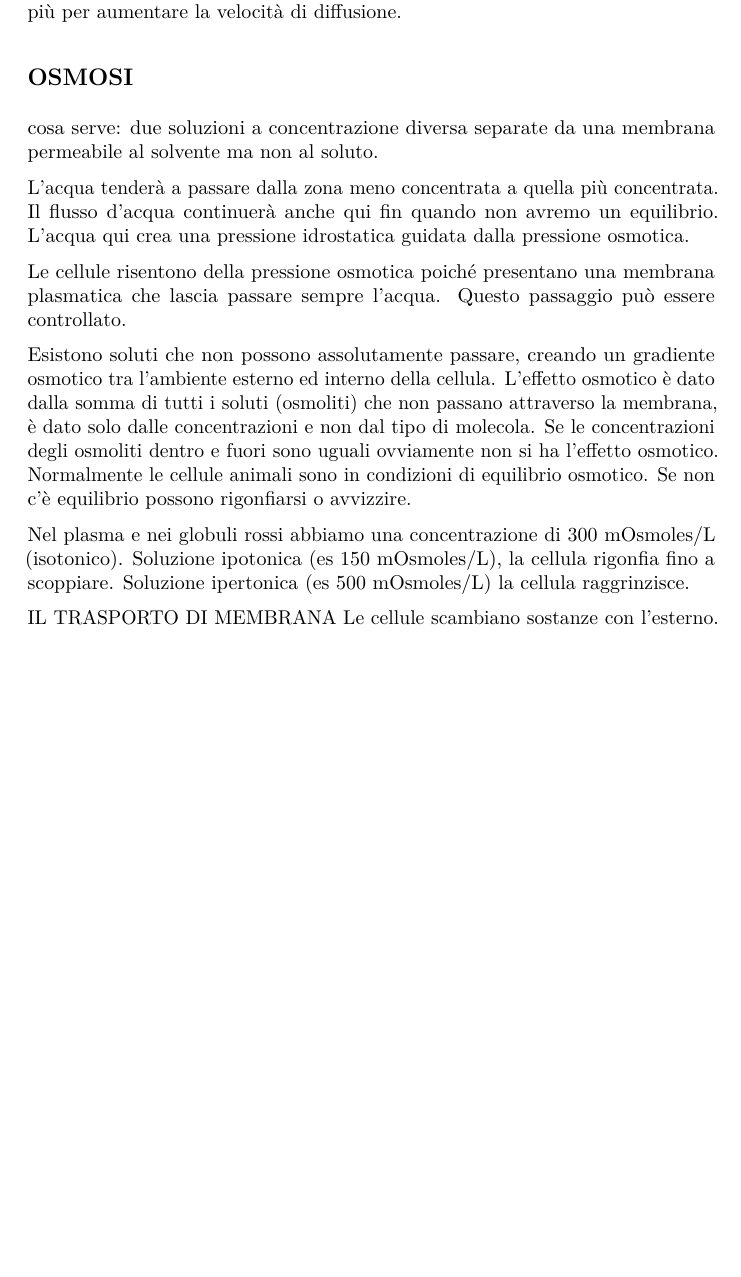
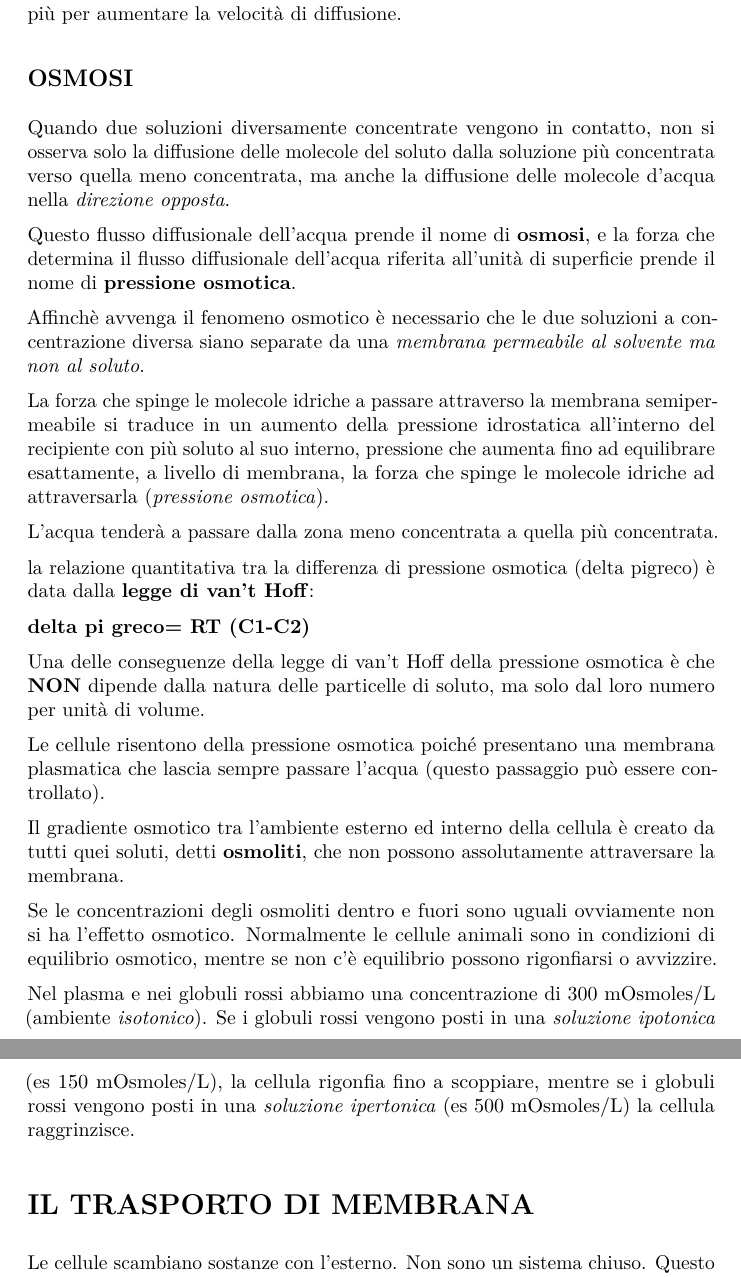
Before and after one commit to simonadebilio/fisiologia, a LaTeX document (201510/fisge.tex): part of page 9 of 14 before the commit and two parts of pages 9 and 10 of 14 after it, the two joined at a grey line, cut so that both start at the same text, the shorter picture padded with empty space. Compiled offline with pdfLaTeX.

Commit message:
End lesson 08/10/2015

```diff
--- a/201510/fisge.tex
+++ b/201510/fisge.tex
@@ -519,30 +519,55 @@ la velocità di diffusione.
 
 \subsection{OSMOSI}\label{osmosi}
 
-cosa serve: due soluzioni a concentrazione diversa separate da una
-membrana permeabile al solvente ma non al soluto.
+Quando due soluzioni diversamente concentrate vengono in contatto, non
+si osserva solo la diffusione delle molecole del soluto dalla soluzione
+più concentrata verso quella meno concentrata, ma anche la diffusione
+delle molecole d'acqua nella \emph{direzione opposta}.
+
+Questo flusso diffusionale dell'acqua prende il nome di \textbf{osmosi},
+e la forza che determina il flusso diffusionale dell'acqua riferita
+all'unità di superficie prende il nome di \textbf{pressione osmotica}.
+
+Affinchè avvenga il fenomeno osmotico è necessario che le due soluzioni
+a concentrazione diversa siano separate da una \emph{membrana permeabile
+al solvente ma non al soluto}.
+
+La forza che spinge le molecole idriche a passare attraverso la membrana
+semipermeabile si traduce in un aumento della pressione idrostatica
+all'interno del recipiente con più soluto al suo interno, pressione che
+aumenta fino ad equilibrare esattamente, a livello di membrana, la forza
+che spinge le molecole idriche ad attraversarla (\emph{pressione
+osmotica}).
 
 L'acqua tenderà a passare dalla zona meno concentrata a quella più
-concentrata. Il flusso d'acqua continuerà anche qui fin quando non
-avremo un equilibrio. L'acqua qui crea una pressione idrostatica guidata
-dalla pressione osmotica.
+concentrata.
+
+la relazione quantitativa tra la differenza di pressione osmotica (delta
+pigreco) è data dalla \textbf{legge di van't Hoff}:
+
+\textbf{delta pi greco= RT (C1-C2)}
+
+Una delle conseguenze della legge di van't Hoff della pressione osmotica
+è che \textbf{NON} dipende dalla natura delle particelle di soluto, ma
+solo dal loro numero per unità di volume.
 
 Le cellule risentono della pressione osmotica poiché presentano una
-membrana plasmatica che lascia passare sempre l'acqua. Questo passaggio
-può essere controllato.
+membrana plasmatica che lascia sempre passare l'acqua (questo passaggio
+può essere controllato).
 
-Esistono soluti che non possono assolutamente passare, creando un
-gradiente osmotico tra l'ambiente esterno ed interno della cellula.
-L'effetto osmotico è dato dalla somma di tutti i soluti (osmoliti) che
-non passano attraverso la membrana, è dato solo dalle concentrazioni e
-non dal tipo di molecola. Se le concentrazioni degli osmoliti dentro e
-fuori sono uguali ovviamente non si ha l'effetto osmotico. Normalmente
-le cellule animali sono in condizioni di equilibrio osmotico. Se non c'è
-equilibrio possono rigonfiarsi o avvizzire.
+Il gradiente osmotico tra l'ambiente esterno ed interno della cellula è
+creato da tutti quei soluti, detti \textbf{osmoliti}, che non possono
+assolutamente attraversare la membrana.
+
+Se le concentrazioni degli osmoliti dentro e fuori sono uguali
+ovviamente non si ha l'effetto osmotico. Normalmente le cellule animali
+sono in condizioni di equilibrio osmotico, mentre se non c'è equilibrio
+possono rigonfiarsi o avvizzire.
 
 Nel plasma e nei globuli rossi abbiamo una concentrazione di 300
-mOsmoles/L (isotonico). Soluzione ipotonica (es 150 mOsmoles/L), la
-cellula rigonfia fino a scoppiare. Soluzione ipertonica (es 500
-mOsmoles/L) la cellula raggrinzisce.
+mOsmoles/L (ambiente \emph{isotonico}). Se i globuli rossi vengono posti
+in una \emph{soluzione ipotonica} (es 150 mOsmoles/L), la cellula
+rigonfia fino a scoppiare, mentre se i globuli rossi vengono posti in
+una \emph{soluzione ipertonica} (es 500 mOsmoles/L) la cellula
+raggrinzisce.
 
-IL TRASPORTO DI MEMBRANA Le cellule scambiano sostanze con l'esterno.
@@ -557 +574,4 @@ passa attraverso la membrana senza che la cellula debba consumare
-energia.
+\section{IL TRASPORTO DI MEMBRANA}\label{il-trasporto-di-membrana}
+
+Le cellule scambiano sostanze con l'esterno. Non sono un sistema chiuso.
+Questo scambio viene fatto in diversi modi che complessivamente vengono
```
Also changed, not shown: 201510/fisge.md (+21 -10 lines), 201510/fisge.tex (15 more changed lines).
